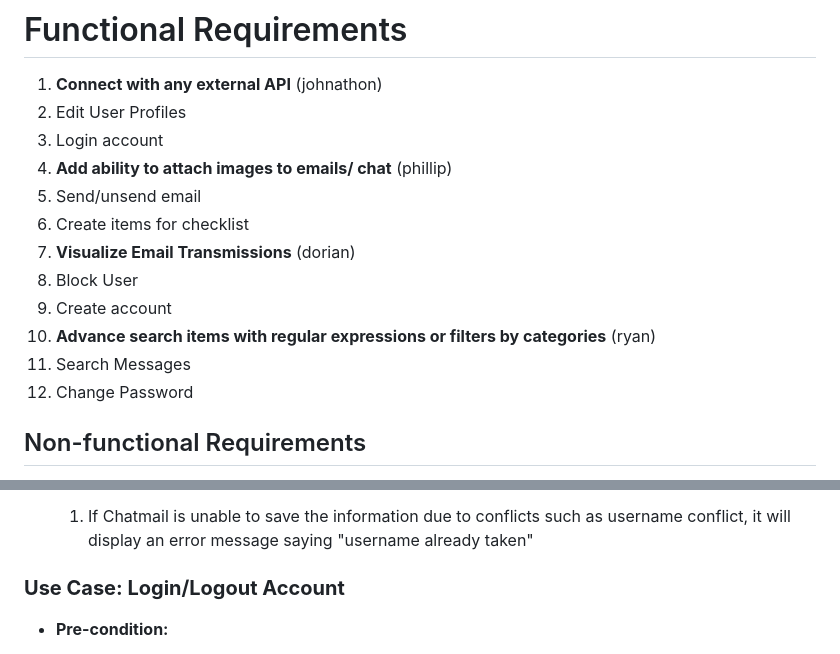
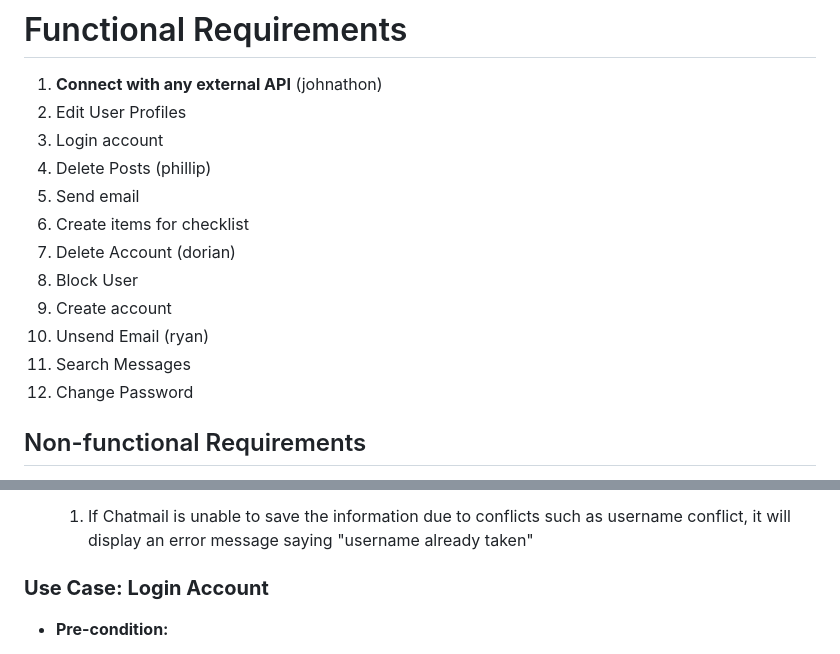
Before and after one commit to KueTone/Chatmail-Web-App, a Markdown page: requirements.md, 2 parts joined by grey strips. Drawn GitHub-style.

```diff
--- a/requirements.md
+++ b/requirements.md
@@ -3,15 +3,16 @@
 1. **Connect with any external API** (johnathon)
 2. Edit User Profiles
 3. Login account
-4. **Add ability to attach images to emails/ chat** (phillip)
-5. Send/unsend email
+4. Delete Posts (phillip)
+5. Send email
 6. Create items for checklist
-7. **Visualize Email Transmissions** (dorian)
+7. Delete Account (dorian)
 8. Block User
 9. Create account
-10. **Advance search items with regular expressions or filters by categories** (ryan)
+10. Unsend Email (ryan)
 11. Search Messages
 12. Change Password
+
 
 ## Non-functional Requirements
 
@@ -77,7 +78,7 @@
 
   1. If Chatmail is unable to save the information due to conflicts such as username conflict, it will display an error message saying "username already taken"
 
-### **Use Case: Login/Logout Account**
+### **Use Case: Login Account**
 
 - **Pre-condition:**
 
```
